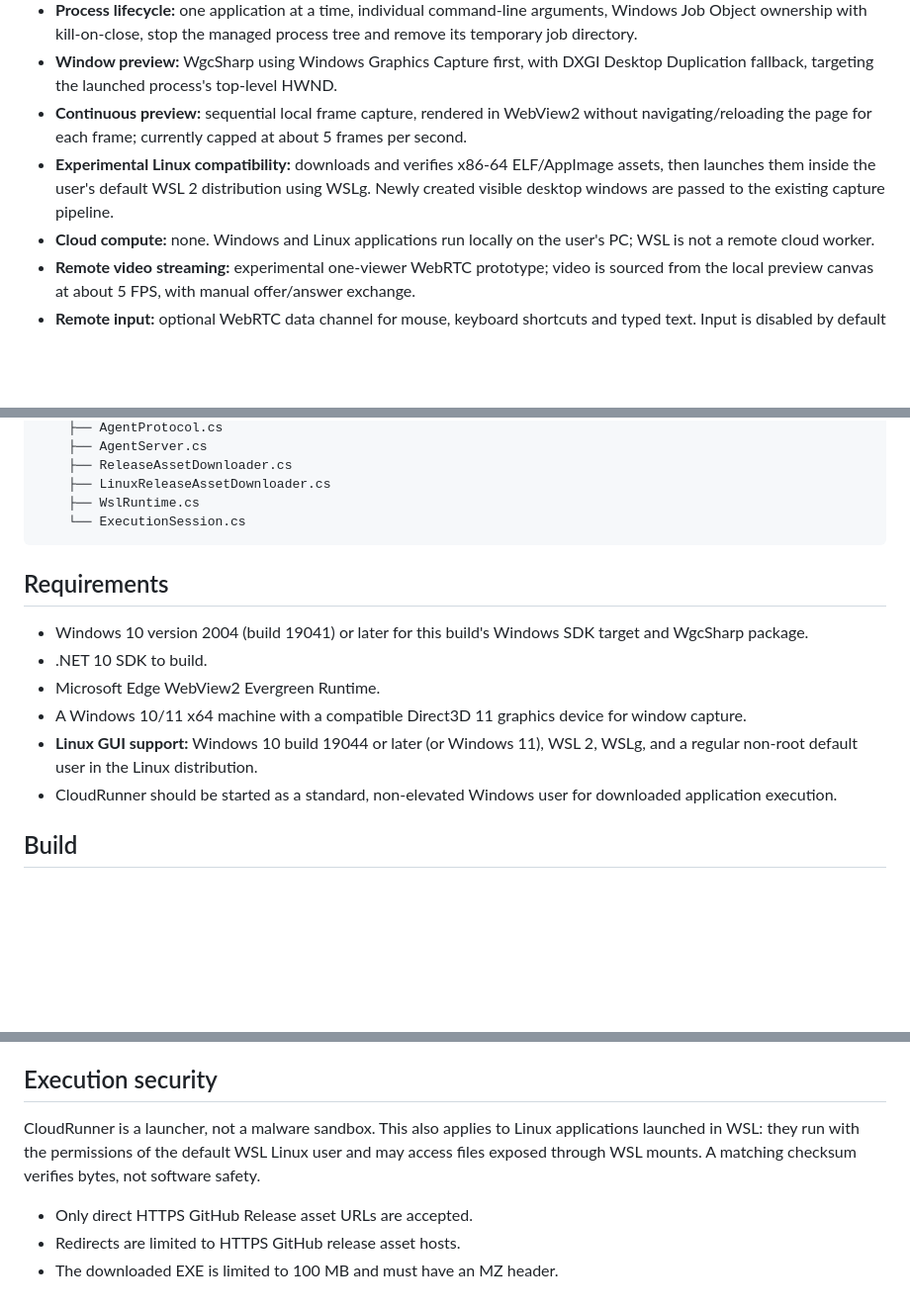
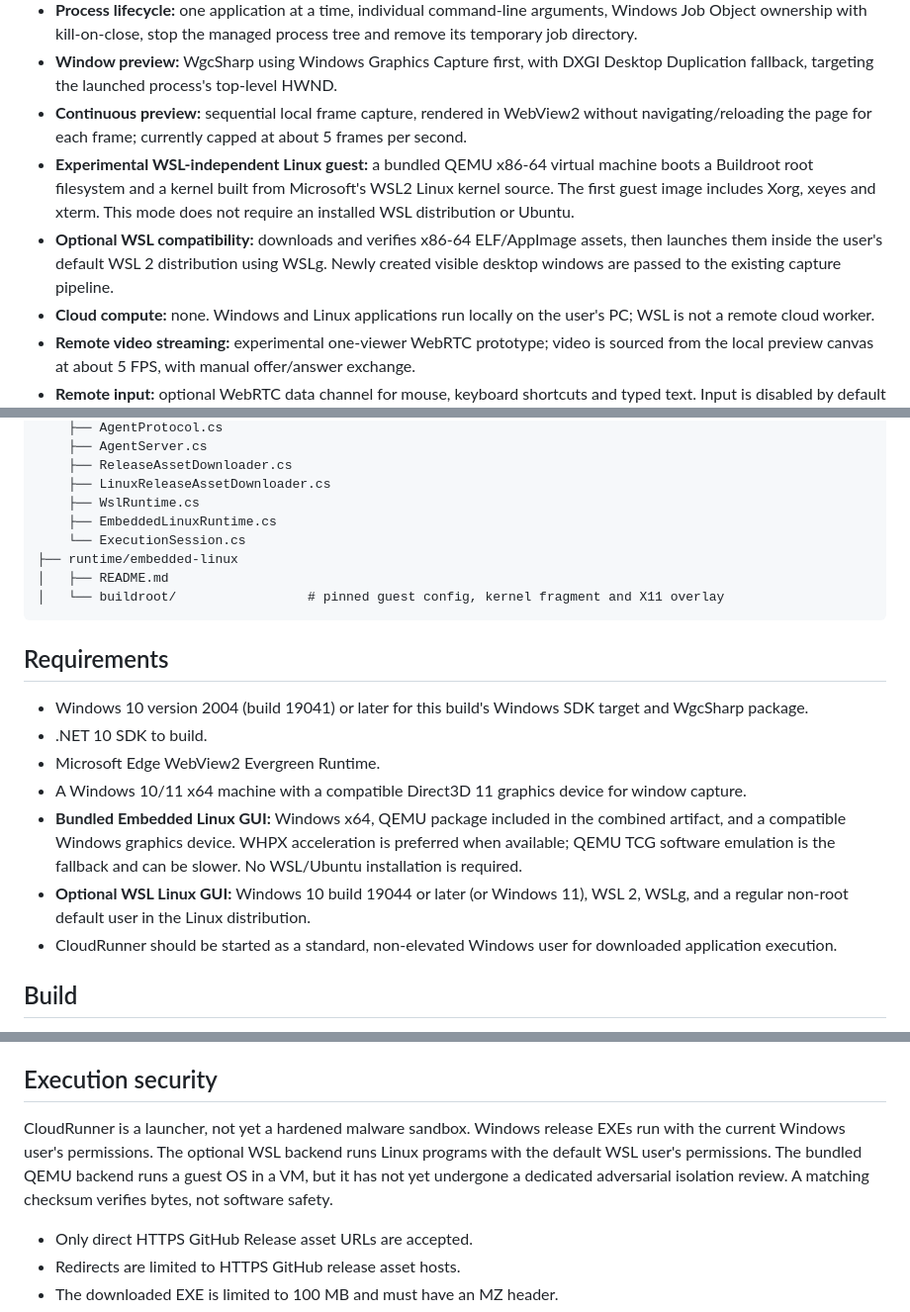
Before and after one commit to greatPHPer/CloudRunnerTest, a Markdown page: README.md, 3 parts joined by grey strips. Shown at 99% size. Rendered like a GitHub page; blank space fills up the shorter version.

```diff
--- a/README.md
+++ b/README.md
@@ -12,7 +12,8 @@ CloudRunner is a zero-hosting-cost Windows application runner. Each user runs ap
 - **Process lifecycle:** one application at a time, individual command-line arguments, Windows Job Object ownership with kill-on-close, stop the managed process tree and remove its temporary job directory.
 - **Window preview:** WgcSharp using Windows Graphics Capture first, with DXGI Desktop Duplication fallback, targeting the launched process's top-level HWND.
 - **Continuous preview:** sequential local frame capture, rendered in WebView2 without navigating/reloading the page for each frame; currently capped at about 5 frames per second.
-- **Experimental Linux compatibility:** downloads and verifies x86-64 ELF/AppImage assets, then launches them inside the user's default WSL 2 distribution using WSLg. Newly created visible desktop windows are passed to the existing capture pipeline.
+- **Experimental WSL-independent Linux guest:** a bundled QEMU x86-64 virtual machine boots a Buildroot root filesystem and a kernel built from Microsoft's WSL2 Linux kernel source. The first guest image includes Xorg, xeyes and xterm. This mode does not require an installed WSL distribution or Ubuntu.
+- **Optional WSL compatibility:** downloads and verifies x86-64 ELF/AppImage assets, then launches them inside the user's default WSL 2 distribution using WSLg. Newly created visible desktop windows are passed to the existing capture pipeline.
 - **Cloud compute:** none. Windows and Linux applications run locally on the user's PC; WSL is not a remote cloud worker.
 - **Remote video streaming:** experimental one-viewer WebRTC prototype; video is sourced from the local preview canvas at about 5 FPS, with manual offer/answer exchange.
 - **Remote input:** optional WebRTC data channel for mouse, keyboard shortcuts and typed text. Input is disabled by default and requires both host approval and a viewer-side control toggle. System-key shortcuts (Alt/Windows keys and selected combinations) are blocked.
@@ -44,7 +46,11 @@ CloudRunner is a zero-hosting-cost Windows application runner. Each user runs ap
         ├── ReleaseAssetDownloader.cs
         ├── LinuxReleaseAssetDownloader.cs
         ├── WslRuntime.cs
+        ├── EmbeddedLinuxRuntime.cs
         └── ExecutionSession.cs
+    ├── runtime/embedded-linux
+    │   ├── README.md
+    │   └── buildroot/                 # pinned guest config, kernel fragment and X11 overlay
 
 ## Requirements
 
@@ -52,7 +58,8 @@ CloudRunner is a zero-hosting-cost Windows application runner. Each user runs ap
 - .NET 10 SDK to build.
 - Microsoft Edge WebView2 Evergreen Runtime.
 - A Windows 10/11 x64 machine with a compatible Direct3D 11 graphics device for window capture.
-- **Linux GUI support:** Windows 10 build 19044 or later (or Windows 11), WSL 2, WSLg, and a regular non-root default user in the Linux distribution.
+- **Bundled Embedded Linux GUI:** Windows x64, QEMU package included in the combined artifact, and a compatible Windows graphics device. WHPX acceleration is preferred when available; QEMU TCG software emulation is the fallback and can be slower. No WSL/Ubuntu installation is required.
+- **Optional WSL Linux GUI:** Windows 10 build 19044 or later (or Windows 11), WSL 2, WSLg, and a regular non-root default user in the Linux distribution.
 - CloudRunner should be started as a standard, non-elevated Windows user for downloaded application execution.
 
 ## Build
@@ -144,7 +214,7 @@ This is a local compatibility prototype, not remote execution. WSLg displays Lin
 
 ## Execution security
 
-CloudRunner is a launcher, not a malware sandbox. This also applies to Linux applications launched in WSL: they run with the permissions of the default WSL Linux user and may access files exposed through WSL mounts. A matching checksum verifies bytes, not software safety.
+CloudRunner is a launcher, not yet a hardened malware sandbox. Windows release EXEs run with the current Windows user's permissions. The optional WSL backend runs Linux programs with the default WSL user's permissions. The bundled QEMU backend runs a guest OS in a VM, but it has not yet undergone a dedicated adversarial isolation review. A matching checksum verifies bytes, not software safety.
 
 - Only direct HTTPS GitHub Release asset URLs are accepted.
 - Redirects are limited to HTTPS GitHub release asset hosts.
```
Also changed, not shown: other parts of README.md (+64 -0 lines).
